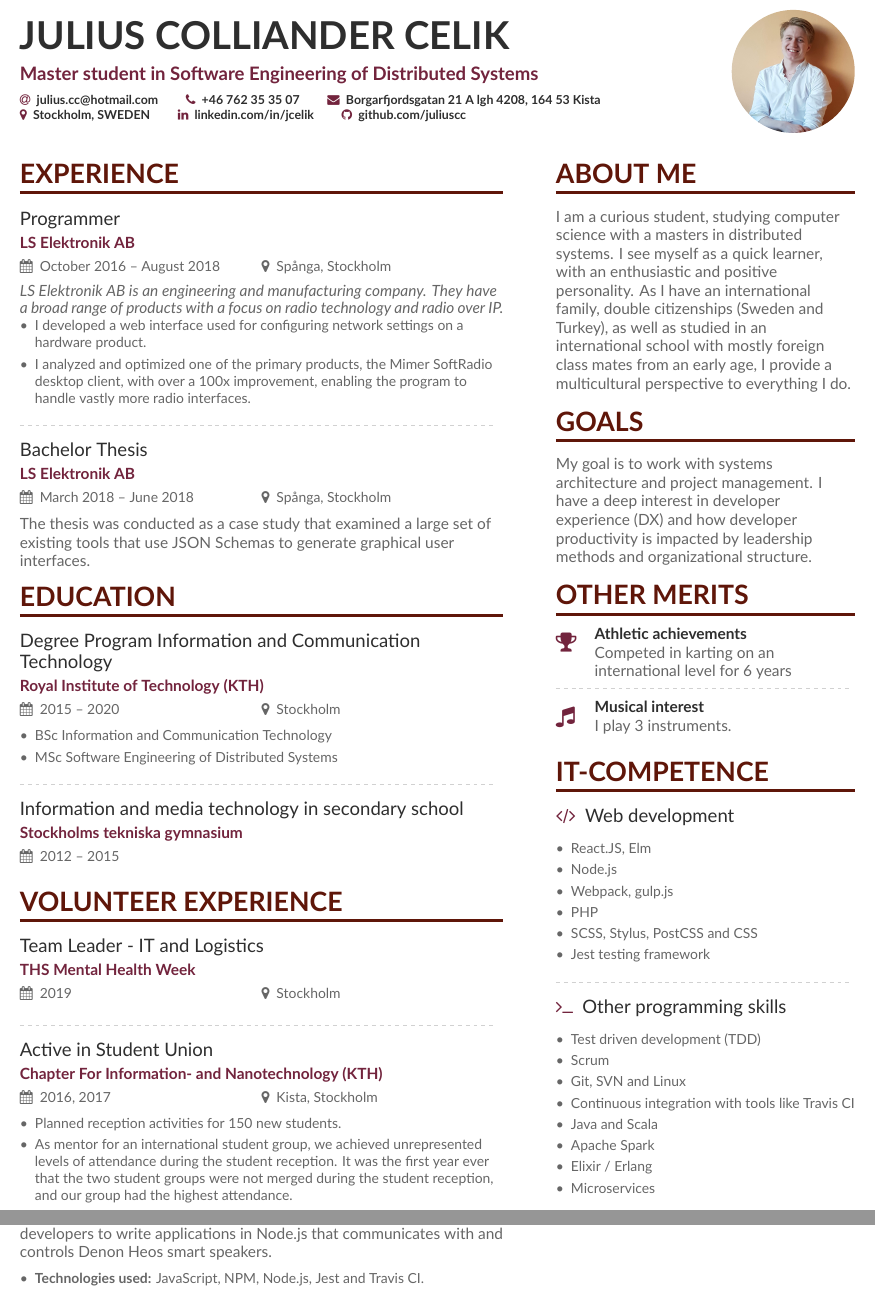
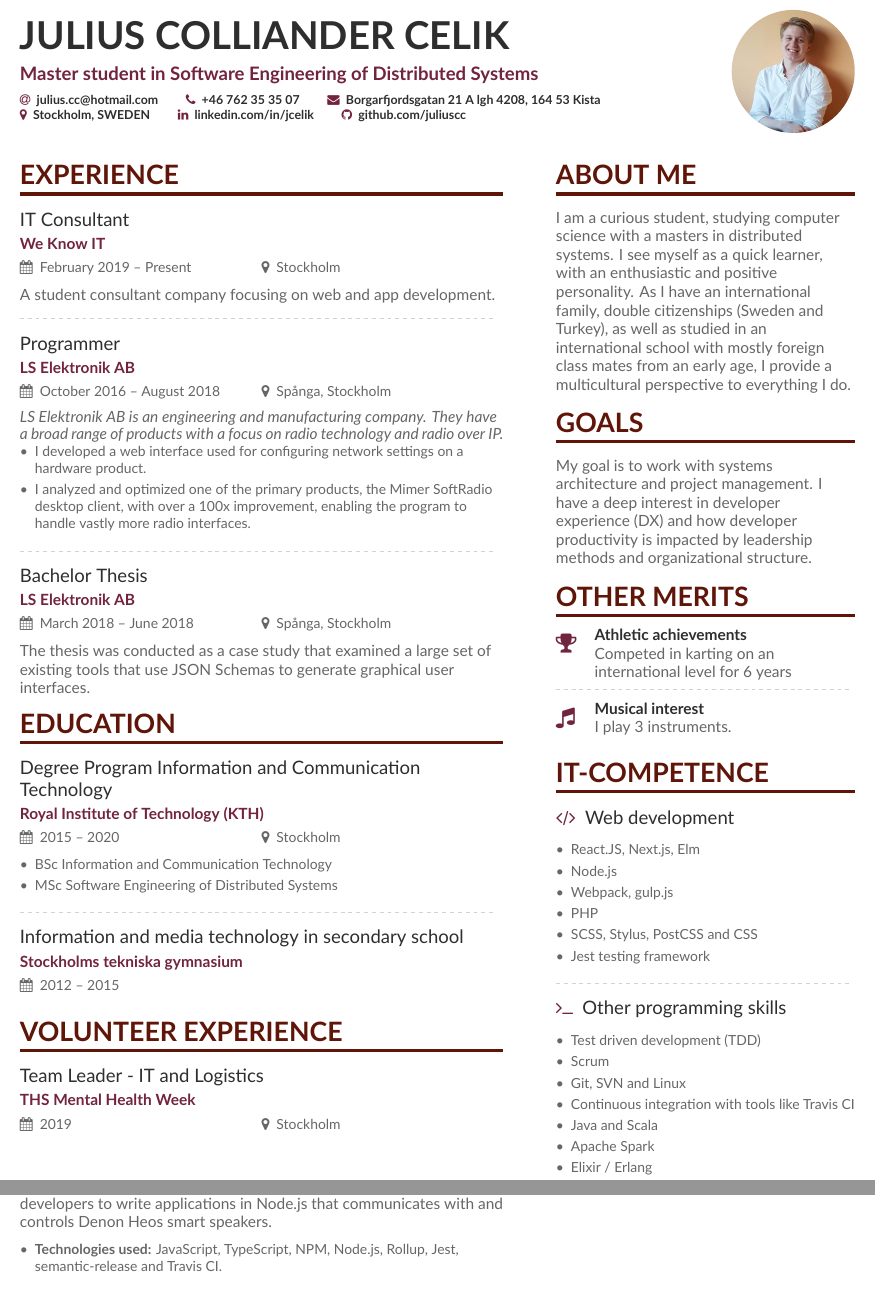
Before and after one commit to juliuscc/Curriculum-Vitae, a LaTeX CV (main.tex, which reads page1sidebar.tex, page2.tex): two parts of pages 1 and 2 of 2, joined at a grey line, cut so that both start at the same text. Compiled offline with XeLaTeX.

Commit message:
Added We Know IT and Next.js

```diff
--- a/main.tex
+++ b/main.tex
@@ -84,6 +84,11 @@
 %% \cvsection title in the "main" bar.
 \cvsection[page1sidebar]{Experience}
 
+\cvevent{IT Consultant}{We Know IT}{February 2019 -- Present}{Stockholm}
+A student consultant company focusing on web and app development.
+
+\divider
+
 \cvevent{Programmer}{LS Elektronik AB}{October 2016 -- August 2018}{Spånga, Stockholm}
 \textit{LS Elektronik AB is an engineering and manufacturing company. They have a broad range of products with a focus on radio technology and radio over IP.}
 \begin{itemize}
@@ -112,14 +117,6 @@ The thesis was conducted as a case study that examined a large set of existing t
 
 \cvevent{Team Leader - IT and Logistics}{THS Mental Health Week}{2019}{Stockholm}
 
-\divider
-
-\cvevent{Active in Student Union}{Chapter For Information- and Nanotechnology (KTH)}{2016, 2017}{Kista, Stockholm}
-\begin{itemize}
-    \item Planned reception activities for 150 new students.
-    \item As mentor for an international student group, we achieved unrepresented levels of attendance during the student reception. It was the first year ever that the two student groups were not merged during the student reception, and our group had the highest attendance.
-\end{itemize}
-
 \include{page2}
 
 \end{document}
--- a/page1sidebar.tex
+++ b/page1sidebar.tex
@@ -18,7 +18,7 @@ My goal is to work with systems architecture and project management. I have a de
 
 \cvevent{\printinfo{\faCode}{Web development}}{}{}{}
 \begin{itemize}
-    \item React.JS, Elm
+    \item React.JS, Next.js, Elm
     \item Node.js
     \item Webpack, gulp.js
     \item PHP
--- a/page2.tex
+++ b/page2.tex
@@ -19,7 +19,7 @@ The leading npm package to control your Denon Heos smart speakers, with over 500
 \vspace{6pt}
 
 \begin{itemize}
-    \item \textbf{Technologies used:} JavaScript, NPM, Node.js, Jest and Travis CI.
+    \item \textbf{Technologies used:} JavaScript, TypeScript, NPM, Node.js, Rollup, Jest, semantic-release and Travis CI.
     \item \textbf{Project link:} \href{https://github.com/juliuscc/heos-api}{https://github.com/juliuscc/heos-api}
 \end{itemize}
 
```
Also changed, not shown: page2.tex (1 more changed lines).
